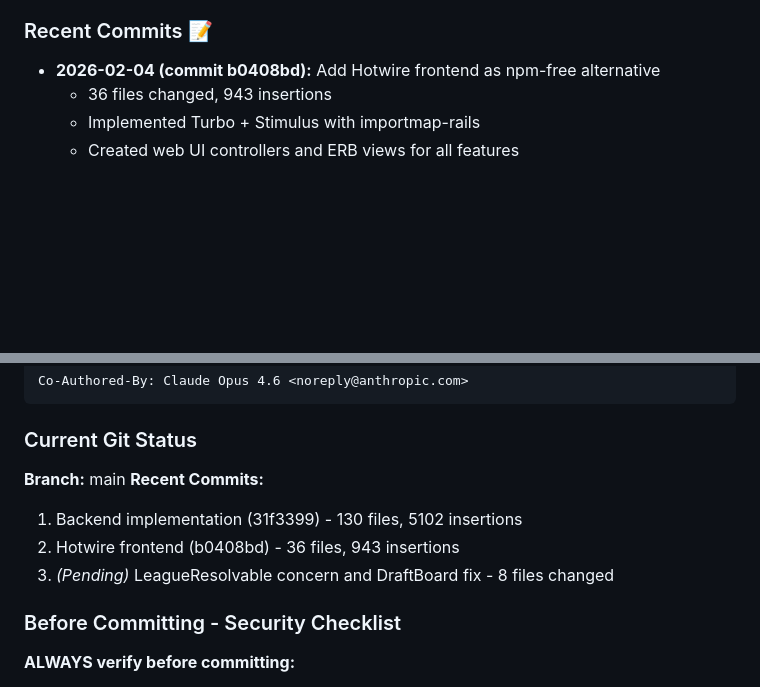
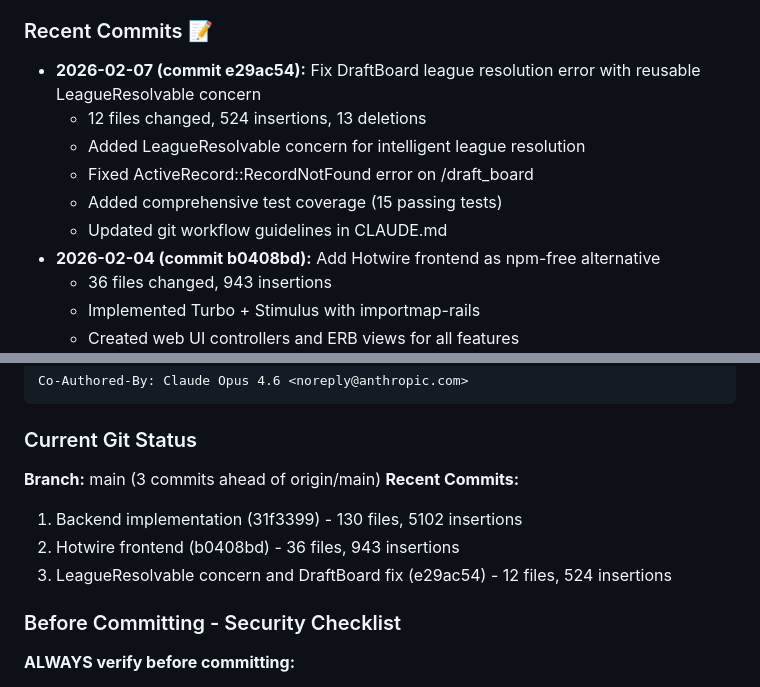
Before and after one commit to kryan225/FantasyDraftKit, a Markdown page: CLAUDE.md, 2 parts joined by grey strips. GitHub-like rendering; blank space fills up the shorter version.

Commit message:
Update CLAUDE.md with latest commit information

```diff
--- a/CLAUDE.md
+++ b/CLAUDE.md
@@ -216,6 +216,12 @@ lsof -i :3639  # Rails app - should be empty or show ruby
 9. Add RSpec tests for models, controllers, and views
 
 ### Recent Commits 📝
+- **2026-02-07 (commit e29ac54):** Fix DraftBoard league resolution error with reusable LeagueResolvable concern
+  - 12 files changed, 524 insertions, 13 deletions
+  - Added LeagueResolvable concern for intelligent league resolution
+  - Fixed ActiveRecord::RecordNotFound error on /draft_board
+  - Added comprehensive test coverage (15 passing tests)
+  - Updated git workflow guidelines in CLAUDE.md
 - **2026-02-04 (commit b0408bd):** Add Hotwire frontend as npm-free alternative
   - 36 files changed, 943 insertions
   - Implemented Turbo + Stimulus with importmap-rails
@@ -517,11 +523,11 @@ Co-Authored-By: Claude Opus 4.6 <noreply@anthropic.com>
 
 ### Current Git Status
 
-**Branch:** main
+**Branch:** main (3 commits ahead of origin/main)
 **Recent Commits:**
 1. Backend implementation (31f3399) - 130 files, 5102 insertions
 2. Hotwire frontend (b0408bd) - 36 files, 943 insertions
-3. *(Pending)* LeagueResolvable concern and DraftBoard fix - 8 files changed
+3. LeagueResolvable concern and DraftBoard fix (e29ac54) - 12 files, 524 insertions
 
 ### Before Committing - Security Checklist
 
```
